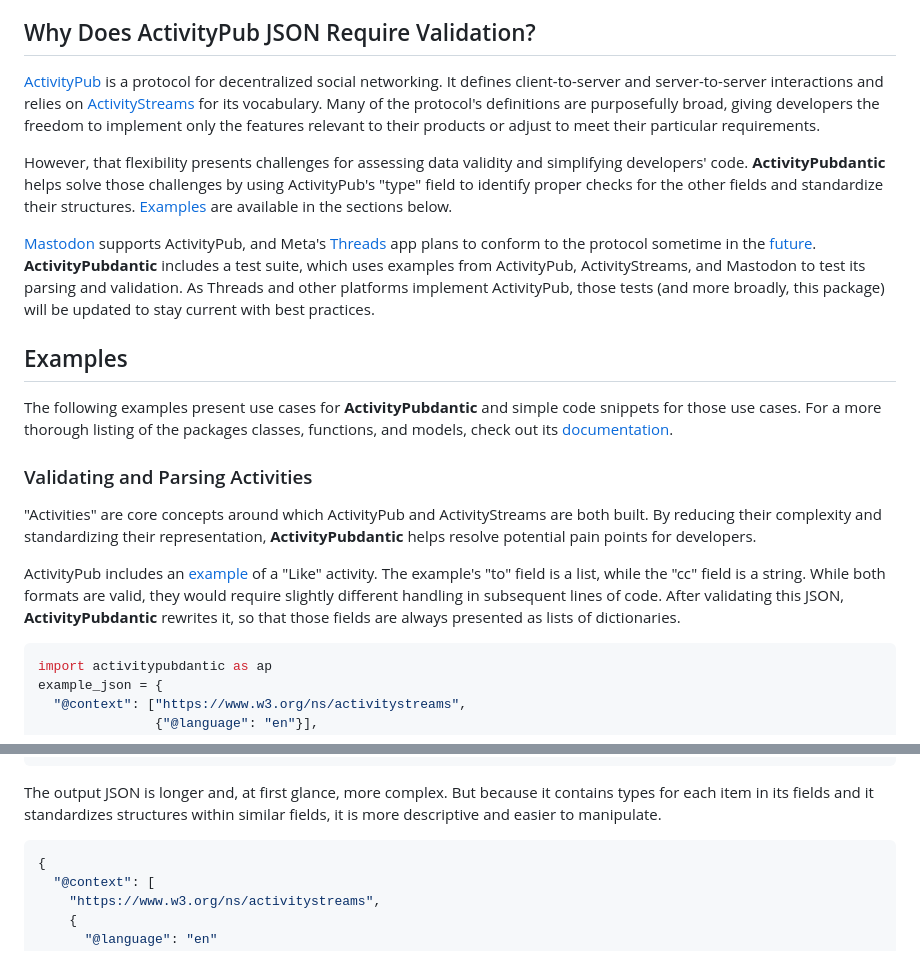
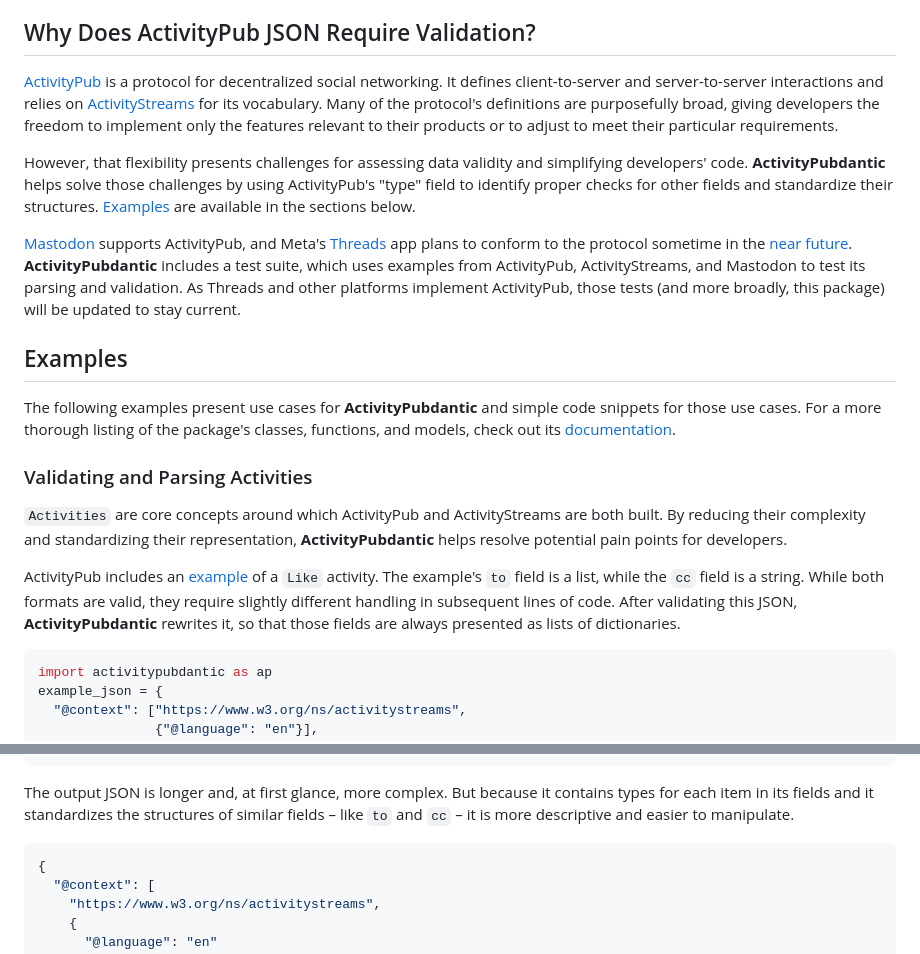
Before and after one commit to joewlos/activitypubdantic, a Markdown page: README.md, 2 parts joined by grey strips. Rendered like a GitHub page.

Commit message:
Correct Typos

````diff
--- a/README.md
+++ b/README.md
@@ -14,21 +14,21 @@
 
 ## Why Does ActivityPub JSON Require Validation?
 
-[ActivityPub](https://www.w3.org/TR/activitypub/) is a protocol for decentralized social networking. It defines client-to-server and server-to-server interactions and relies on [ActivityStreams](https://www.w3.org/TR/activitystreams-vocabulary/#dfn-orderedcollection) for its vocabulary. Many of the protocol's definitions are purposefully broad, giving developers the freedom to implement only the features relevant to their products or adjust to meet their particular requirements.
+[ActivityPub](https://www.w3.org/TR/activitypub/) is a protocol for decentralized social networking. It defines client-to-server and server-to-server interactions and relies on [ActivityStreams](https://www.w3.org/TR/activitystreams-vocabulary/#dfn-orderedcollection) for its vocabulary. Many of the protocol's definitions are purposefully broad, giving developers the freedom to implement only the features relevant to their products or to adjust to meet their particular requirements.
 
-However, that flexibility presents challenges for assessing data validity and simplifying developers' code. **ActivityPubdantic** helps solve those challenges by using ActivityPub's "type" field to identify proper checks for the other fields and standardize their structures. [Examples](##examples) are available in the sections below.
+However, that flexibility presents challenges for assessing data validity and simplifying developers' code. **ActivityPubdantic** helps solve those challenges by using ActivityPub's "type" field to identify proper checks for other fields and standardize their structures. [Examples](#examples) are available in the sections below.
 
-[Mastodon](https://docs.joinmastodon.org/spec/activitypub/) supports ActivityPub, and Meta's [Threads](https://apps.apple.com/us/app/threads-an-instagram-app/id6446901002) app plans to conform to the protocol sometime in the [future](https://techcrunch.com/2023/07/05/adam-mosseri-says-metas-threads-app-wont-have-activitypub-support-at-launch/). **ActivityPubdantic** includes a test suite, which uses examples from ActivityPub, ActivityStreams, and Mastodon to test its parsing and validation. As Threads and other platforms implement ActivityPub, those tests (and more broadly, this package) will be updated to stay current with best practices.
+[Mastodon](https://docs.joinmastodon.org/spec/activitypub/) supports ActivityPub, and Meta's [Threads](https://apps.apple.com/us/app/threads-an-instagram-app/id6446901002) app plans to conform to the protocol sometime in the [near future](https://techcrunch.com/2023/07/05/adam-mosseri-says-metas-threads-app-wont-have-activitypub-support-at-launch/). **ActivityPubdantic** includes a test suite, which uses examples from ActivityPub, ActivityStreams, and Mastodon to test its parsing and validation. As Threads and other platforms implement ActivityPub, those tests (and more broadly, this package) will be updated to stay current.
 
 ## Examples
 
-The following examples present use cases for **ActivityPubdantic** and simple code snippets for those use cases. For a more thorough listing of the packages classes, functions, and models, check out its [documentation](https://www.joewlos.com/activitypubdantic/).
+The following examples present use cases for **ActivityPubdantic** and simple code snippets for those use cases. For a more thorough listing of the package's classes, functions, and models, check out its [documentation](https://www.joewlos.com/activitypubdantic/).
 
 ### Validating and Parsing Activities
 
-"Activities" are core concepts around which ActivityPub and ActivityStreams are both built. By reducing their complexity and standardizing their representation, **ActivityPubdantic** helps resolve potential pain points for developers.
+`Activities` are core concepts around which ActivityPub and ActivityStreams are both built. By reducing their complexity and standardizing their representation, **ActivityPubdantic** helps resolve potential pain points for developers.
 
-ActivityPub includes an [example](https://www.w3.org/TR/activitypub/#client-to-server-interactions) of a "Like" activity. The example's "to" field is a list, while the "cc" field is a string. While both formats are valid, they would require slightly different handling in subsequent lines of code. After validating this JSON, **ActivityPubdantic** rewrites it, so that those fields are always presented as lists of dictionaries.
+ActivityPub includes an [example](https://www.w3.org/TR/activitypub/#client-to-server-interactions) of a `Like` activity. The example's `to` field is a list, while the `cc` field is a string. While both formats are valid, they require slightly different handling in subsequent lines of code. After validating this JSON, **ActivityPubdantic** rewrites it, so that those fields are always presented as lists of dictionaries.
 
 ```python
 import activitypubdantic as ap
@@ -48,7 +48,7 @@ output_class = ap.get_class(example_json)
 print(output_class.json())
 ```
 
-The output JSON is longer and, at first glance, more complex. But because it contains types for each item in its fields and it standardizes structures within similar fields, it is more descriptive and easier to manipulate.
+The output JSON is longer and, at first glance, more complex. But because it contains types for each item in its fields and it standardizes the structures of similar fields – like `to` and `cc` – it is more descriptive and easier to manipulate.
 
 ```json
 {
````
